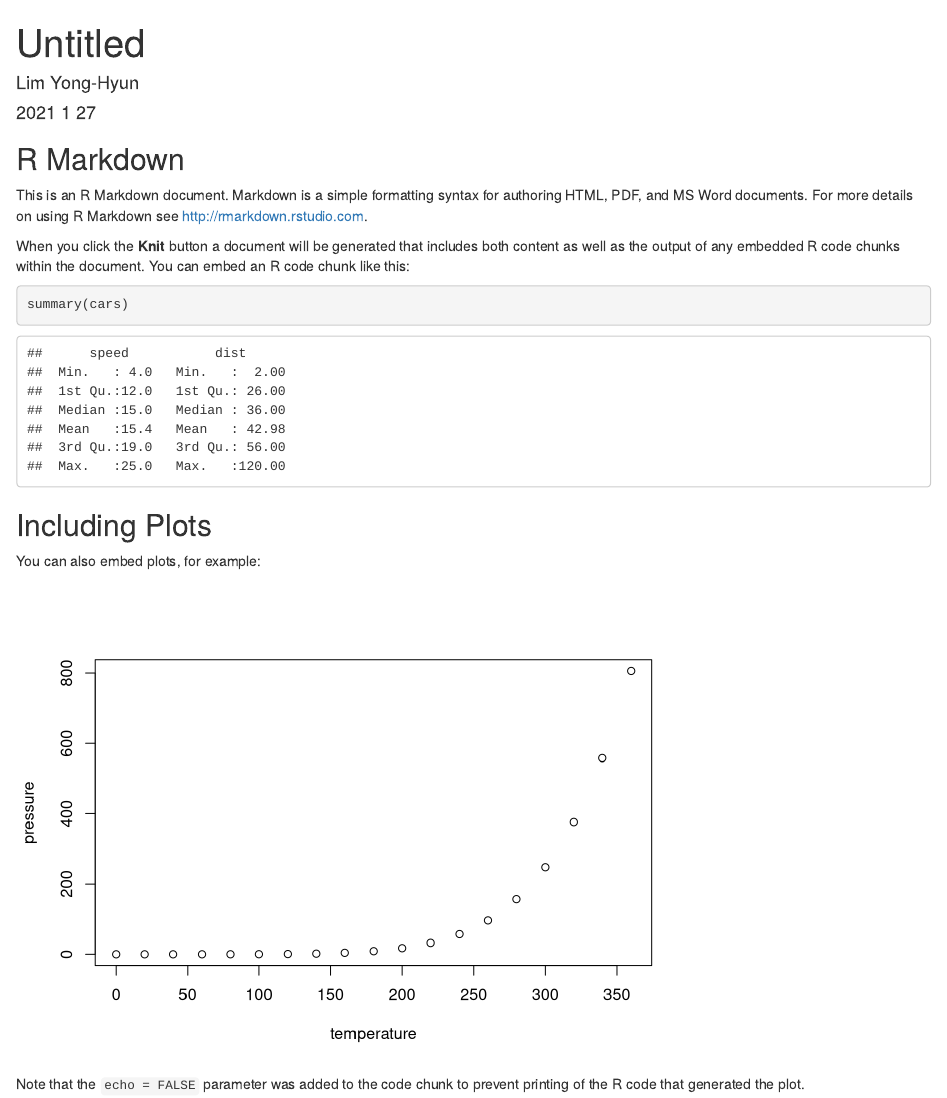
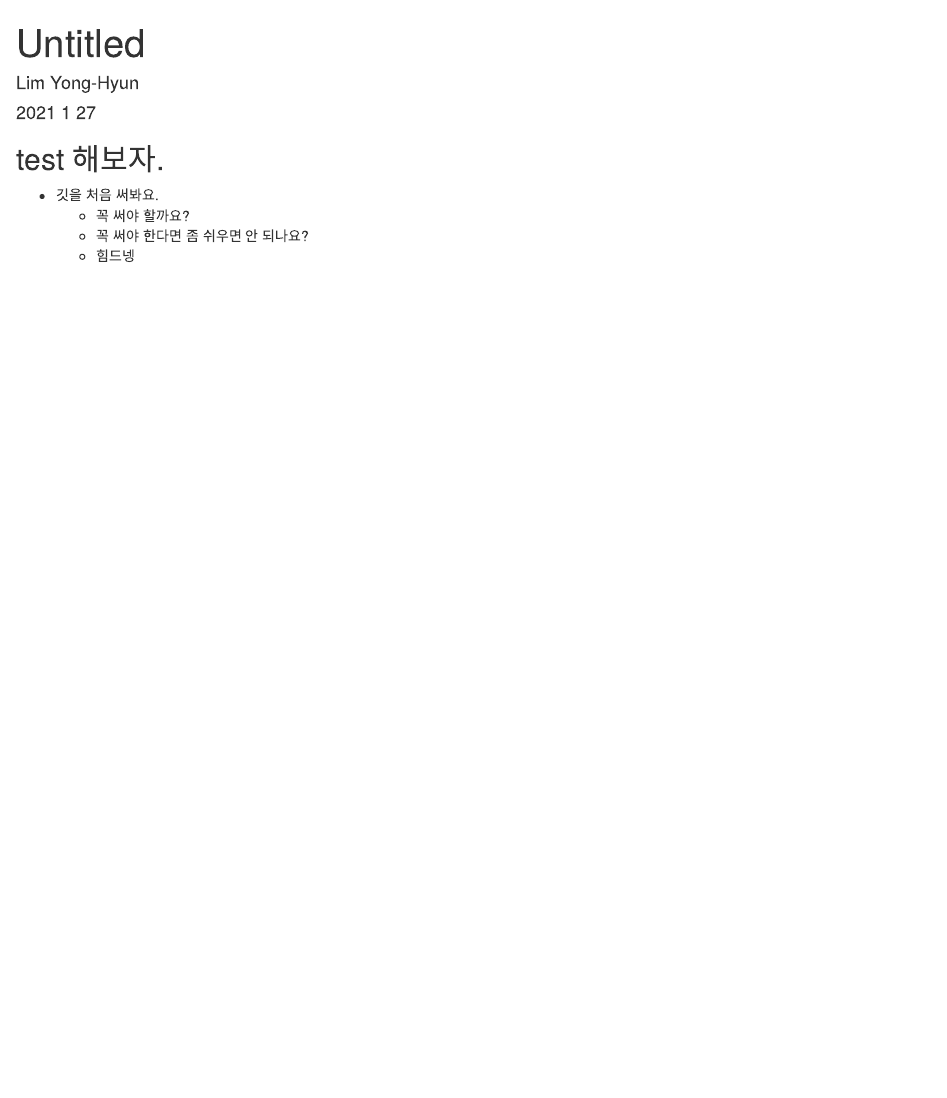
Before and after one commit to Yong-Hyun/KMU_R_workshop, an R Markdown document (scripts/test.Rmd): the page in a window 1100 px wide, from its top. Rendered offline with R 4.5, knitr and Pandoc, with nearby package versions.

Commit message:
테스트 해본다이

````diff
--- a/scripts/test.Rmd
+++ b/scripts/test.Rmd
@@ -4,27 +4,8 @@ author: "Lim Yong-Hyun"
 date: '2021 1 27 '
 output: html_document
 ---
-
+## test 해보자.
 ```{r setup, include=FALSE}
 knitr::opts_chunk$set(echo = TRUE)
 ```
 
-## R Markdown
-
-This is an R Markdown document. Markdown is a simple formatting syntax for authoring HTML, PDF, and MS Word documents. For more details on using R Markdown see <http://rmarkdown.rstudio.com>.
-
-When you click the **Knit** button a document will be generated that includes both content as well as the output of any embedded R code chunks within the document. You can embed an R code chunk like this:
-
-```{r cars}
-summary(cars)
-```
-
-## Including Plots
-
-You can also embed plots, for example:
-
-```{r pressure, echo=FALSE}
-plot(pressure)
-```
-
-Note that the `echo = FALSE` parameter was added to the code chunk to prevent printing of the R code that generated the plot.
````
Also changed, not shown: scripts/test.Rmd (4 more changed lines).
